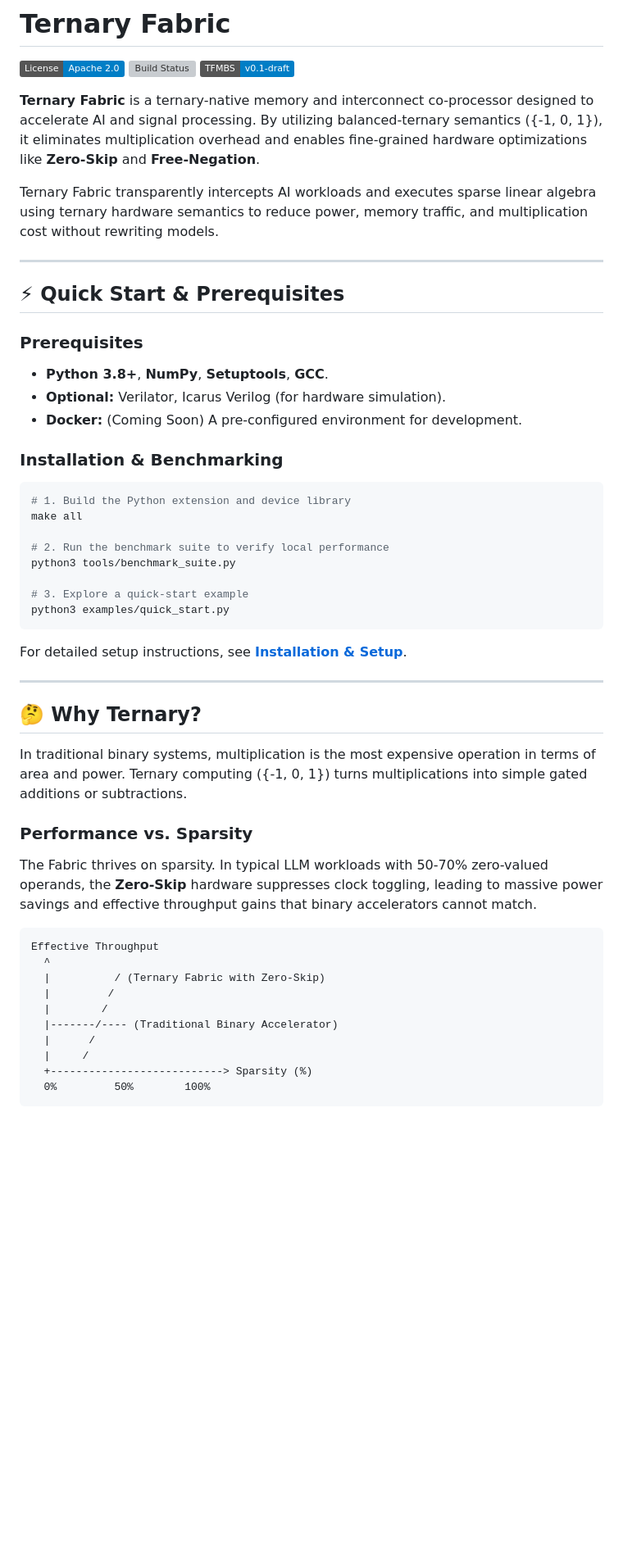
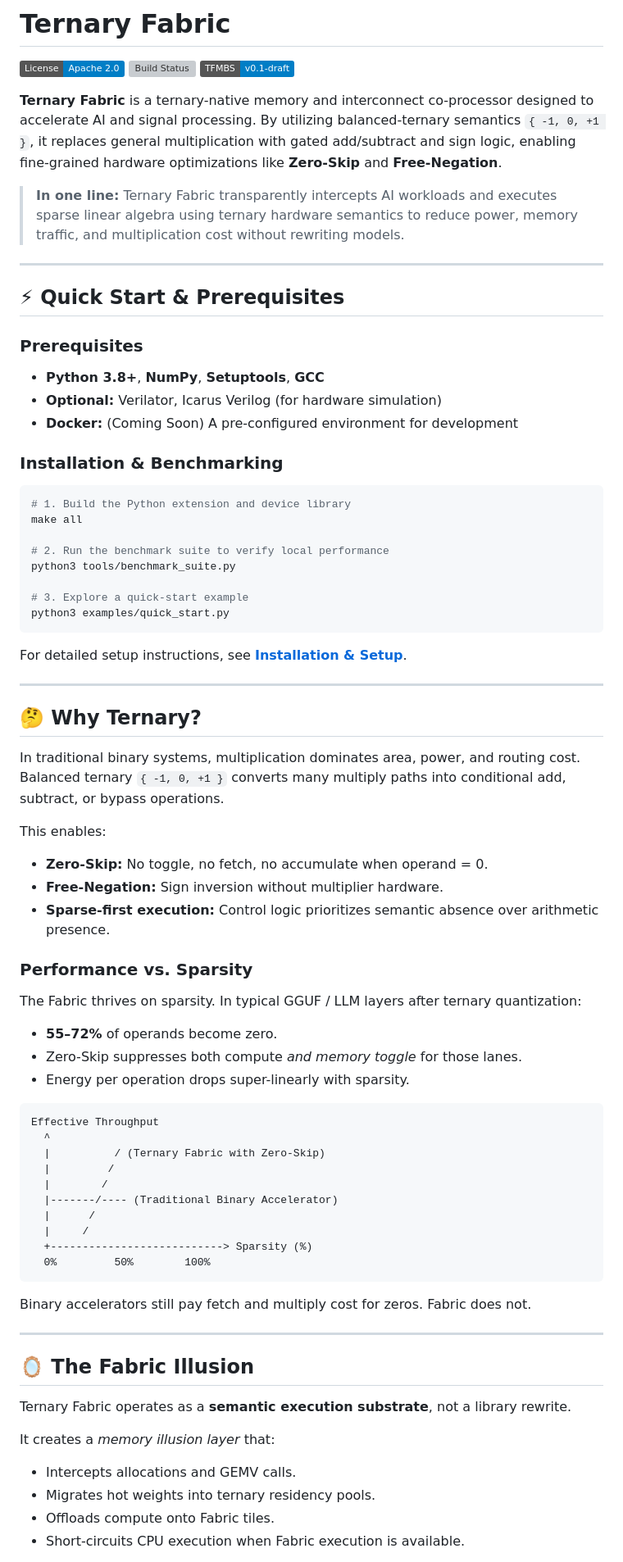
Before and after one commit to t81dev/ternary-fabric, a Markdown page: README.md, the part around one of its changes. Shown at 82% size. Drawn GitHub-style; badges without logos; blank space fills up the shorter version; grey boxes are pictures that could not be loaded.

````diff
--- a/README.md
+++ b/README.md
@@ -4,20 +4,22 @@
 [![Build Status](https://github.com/ternary-fabric/ternary-fabric/actions/workflows/ci.yml/badge.svg)](https://github.com/ternary-fabric/ternary-fabric/actions)
 [![TFMBS Version](https://img.shields.io/badge/TFMBS-v0.1--draft-blue.svg)](include/tfmbs.h)
 
-**Ternary Fabric** is a ternary-native memory and interconnect co-processor designed to accelerate AI and signal processing. By utilizing balanced-ternary semantics ({-1, 0, 1}), it eliminates multiplication overhead and enables fine-grained hardware optimizations like **Zero-Skip** and **Free-Negation**.
+**Ternary Fabric** is a ternary-native memory and interconnect co-processor designed to accelerate AI and signal processing. By utilizing balanced-ternary semantics `{ -1, 0, +1 }`, it replaces general multiplication with gated add/subtract and sign logic, enabling fine-grained hardware optimizations like **Zero-Skip** and **Free-Negation**.
 
-Ternary Fabric transparently intercepts AI workloads and executes sparse linear algebra using ternary hardware semantics to reduce power, memory traffic, and multiplication cost without rewriting models.
+> **In one line:** Ternary Fabric transparently intercepts AI workloads and executes sparse linear algebra using ternary hardware semantics to reduce power, memory traffic, and multiplication cost without rewriting models.
 
 ---
 
 ## ⚡ Quick Start & Prerequisites
 
 ### Prerequisites
-*   **Python 3.8+**, **NumPy**, **Setuptools**, **GCC**.
-*   **Optional:** Verilator, Icarus Verilog (for hardware simulation).
-*   **Docker:** (Coming Soon) A pre-configured environment for development.
+
+* **Python 3.8+**, **NumPy**, **Setuptools**, **GCC**
+* **Optional:** Verilator, Icarus Verilog (for hardware simulation)
+* **Docker:** (Coming Soon) A pre-configured environment for development
 
 ### Installation & Benchmarking
+
 ```bash
 # 1. Build the Python extension and device library
 make all
@@ -28,16 +30,28 @@ python3 tools/benchmark_suite.py
 # 3. Explore a quick-start example
 python3 examples/quick_start.py
 ```
+
 For detailed setup instructions, see **[Installation & Setup](docs/01_INSTALL.md)**.
 
 ---
 
 ## 🤔 Why Ternary?
 
-In traditional binary systems, multiplication is the most expensive operation in terms of area and power. Ternary computing ({-1, 0, 1}) turns multiplications into simple gated additions or subtractions.
+In traditional binary systems, multiplication dominates area, power, and routing cost. Balanced ternary `{ -1, 0, +1 }` converts many multiply paths into conditional add, subtract, or bypass operations.
+
+This enables:
+
+* **Zero-Skip:** No toggle, no fetch, no accumulate when operand = 0.
+* **Free-Negation:** Sign inversion without multiplier hardware.
+* **Sparse-first execution:** Control logic prioritizes semantic absence over arithmetic presence.
 
 ### Performance vs. Sparsity
-The Fabric thrives on sparsity. In typical LLM workloads with 50-70% zero-valued operands, the **Zero-Skip** hardware suppresses clock toggling, leading to massive power savings and effective throughput gains that binary accelerators cannot match.
+
+The Fabric thrives on sparsity. In typical GGUF / LLM layers after ternary quantization:
+
+* **55–72%** of operands become zero.
+* Zero-Skip suppresses both compute *and memory toggle* for those lanes.
+* Energy per operation drops super-linearly with sparsity.
 
 ```text
 Effective Throughput
@@ -52,3 +66,18 @@ Effective Throughput
   0%         50%        100%
 ```
 
+Binary accelerators still pay fetch and multiply cost for zeros. Fabric does not.
+
+---
+
+## 🪞 The Fabric Illusion
+
+Ternary Fabric operates as a **semantic execution substrate**, not a library rewrite.
+
+It creates a *memory illusion layer* that:
+
+* Intercepts allocations and GEMV calls.
+* Migrates hot weights into ternary residency pools.
+* Offloads compute onto Fabric tiles.
+* Short-circuits CPU execution when Fabric execution is available.
+
````
Also changed, not shown: other parts of README.md (+112 -14 lines).
